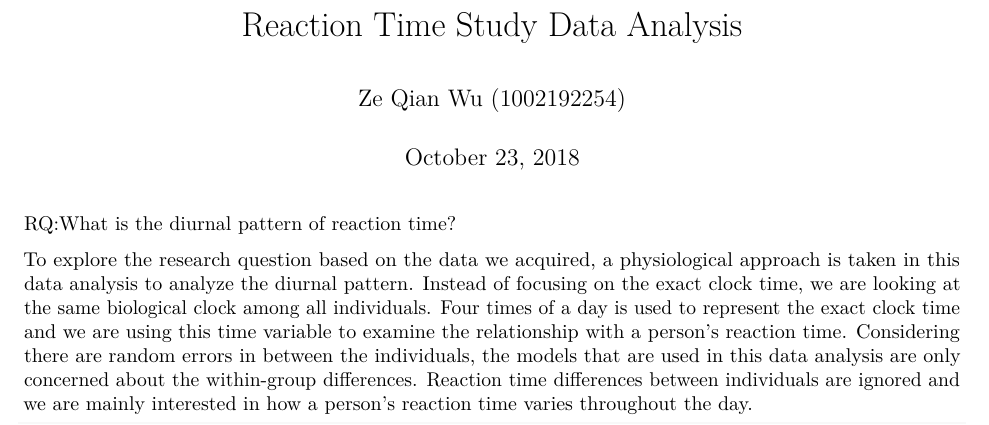
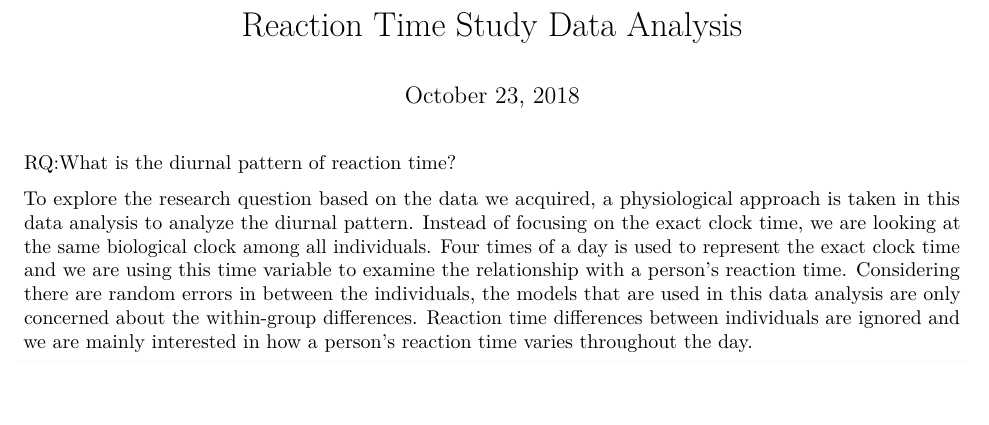
Before and after one commit to ClaireeWu/ClaireWu, an R Markdown document (Reaction Time Study Data Analysis copy.Rmd): part of page 1 of 3, cut so that both start at the same text, the shorter picture padded with empty space. Rendered offline with R 4.5, knitr and Pandoc, then LaTeX, with nearby package versions; some code elsewhere in the file could not run offline.

Commit message:
Update Reaction Time Study Data Analysis copy.Rmd

```diff
--- a/Reaction Time Study Data Analysis copy.Rmd
+++ b/Reaction Time Study Data Analysis copy.Rmd
@@ -1,6 +1,6 @@
 ---
 title: "Reaction Time Study Data Analysis"
-author: "Ze Qian Wu (1002192254)"
+
 date: "October 23, 2018"
 output: pdf_document
 ---
```
